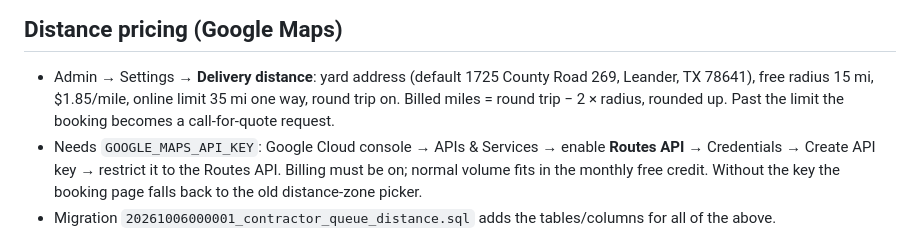
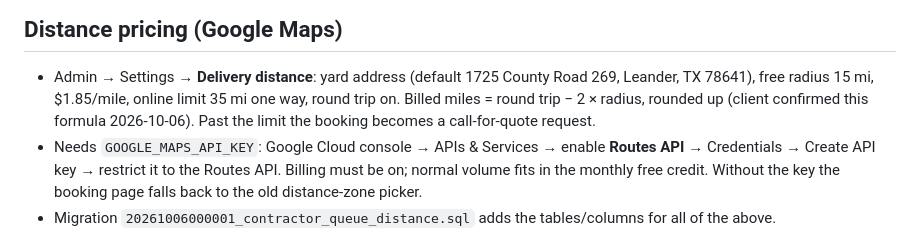
Before and after one commit to Dariuas/TexasDumpCo, a Markdown page: docs/DEPLOY.md, the part around the change. GitHub-like rendering.

Commit message:
Docs: client confirmed round-trip mileage formula
Co-Authored-By: Claude Opus 5.5 <noreply@anthropic.com>
Claude-Session: https://claude.ai/code/session_01BiGmkmX7S1d812ZAHnweot

```diff
--- a/docs/DEPLOY.md
+++ b/docs/DEPLOY.md
@@ -90,7 +90,7 @@ Create in Stripe (Developers → Webhooks) pointing at the deployed site:
 
 - Admin → Settings → **Delivery distance**: yard address (default 1725 County Road 269, Leander, TX 78641), free
   radius 15 mi, $1.85/mile, online limit 35 mi one way, round trip on. Billed miles = round trip − 2 × radius,
-  rounded up. Past the limit the booking becomes a call-for-quote request.
+  rounded up (client confirmed this formula 2026-10-06). Past the limit the booking becomes a call-for-quote request.
 - Needs `GOOGLE_MAPS_API_KEY`: Google Cloud console → APIs & Services → enable **Routes API** → Credentials →
   Create API key → restrict it to the Routes API. Billing must be on; normal volume fits in the monthly free
   credit. Without the key the booking page falls back to the old distance-zone picker.
```
